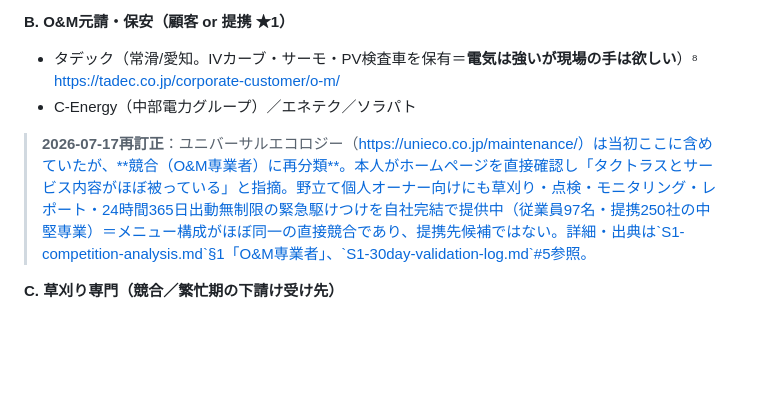
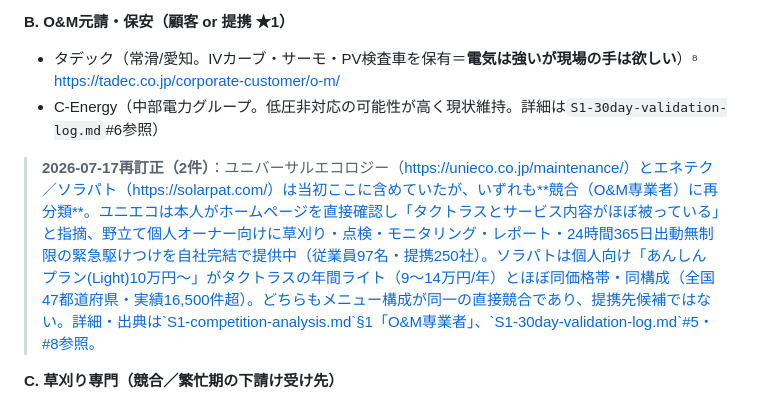
Before and after one commit to ikedaiko6-oss/AI_business_0-1, a Markdown page: research/S1-solar-om-playbook.md, the part around the change. Drawn GitHub-style; blank space fills up the shorter version.

```diff
--- a/research/S1-solar-om-playbook.md
+++ b/research/S1-solar-om-playbook.md
@@ -133,9 +133,9 @@
 
 **B. O&M元請・保安（顧客 or 提携 ★1）**
 - タデック（常滑/愛知。IVカーブ・サーモ・PV検査車を保有＝**電気は強いが現場の手は欲しい**）⁸ https://tadec.co.jp/corporate-customer/o-m/
-- C-Energy（中部電力グループ）／エネテク／ソラパト
+- C-Energy（中部電力グループ。低圧非対応の可能性が高く現状維持。詳細は`S1-30day-validation-log.md`#6参照）
 
-> **2026-07-17再訂正**：ユニバーサルエコロジー（https://unieco.co.jp/maintenance/）は当初ここに含めていたが、**競合（O&M専業者）に再分類**。本人がホームページを直接確認し「タクトラスとサービス内容がほぼ被っている」と指摘。野立て個人オーナー向けにも草刈り・点検・モニタリング・レポート・24時間365日出動無制限の緊急駆けつけを自社完結で提供中（従業員97名・提携250社の中堅専業）＝メニュー構成がほぼ同一の直接競合であり、提携先候補ではない。詳細・出典は`S1-competition-analysis.md`§1「O&M専業者」、`S1-30day-validation-log.md`#5参照。
+> **2026-07-17再訂正（2件）**：ユニバーサルエコロジー（https://unieco.co.jp/maintenance/）とエネテク／ソラパト（https://solarpat.com/）は当初ここに含めていたが、いずれも**競合（O&M専業者）に再分類**。ユニエコは本人がホームページを直接確認し「タクトラスとサービス内容がほぼ被っている」と指摘、野立て個人オーナー向けに草刈り・点検・モニタリング・レポート・24時間365日出動無制限の緊急駆けつけを自社完結で提供中（従業員97名・提携250社）。ソラパトは個人向け「あんしんプラン(Light)10万円〜」がタクトラスの年間ライト（9〜14万円/年）とほぼ同価格帯・同構成（全国47都道府県・実績16,500件超）。どちらもメニュー構成が同一の直接競合であり、提携先候補ではない。詳細・出典は`S1-competition-analysis.md`§1「O&M専業者」、`S1-30day-validation-log.md`#5・#8参照。
 
 **C. 草刈り専門（競合／繁忙期の下請け受け先）**
 - 草刈り侍（愛知・岐阜・三重）http://kusakari758-2.com/
```
Also changed, not shown: research/S1-30day-validation-log.md (+4 -3 lines), research/S1-competition-analysis.md (+2 -1 lines).
